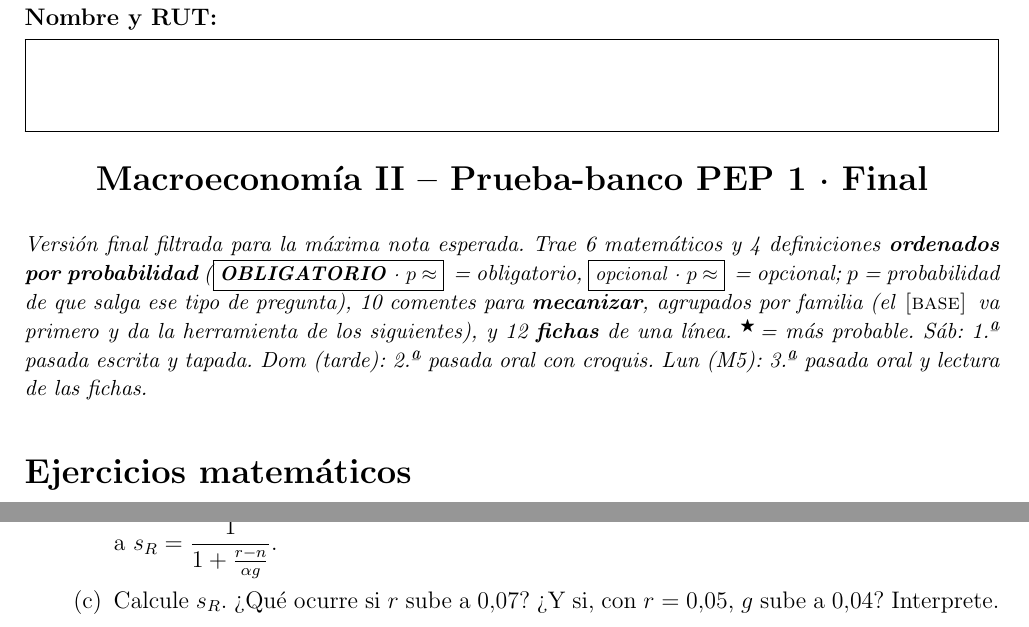
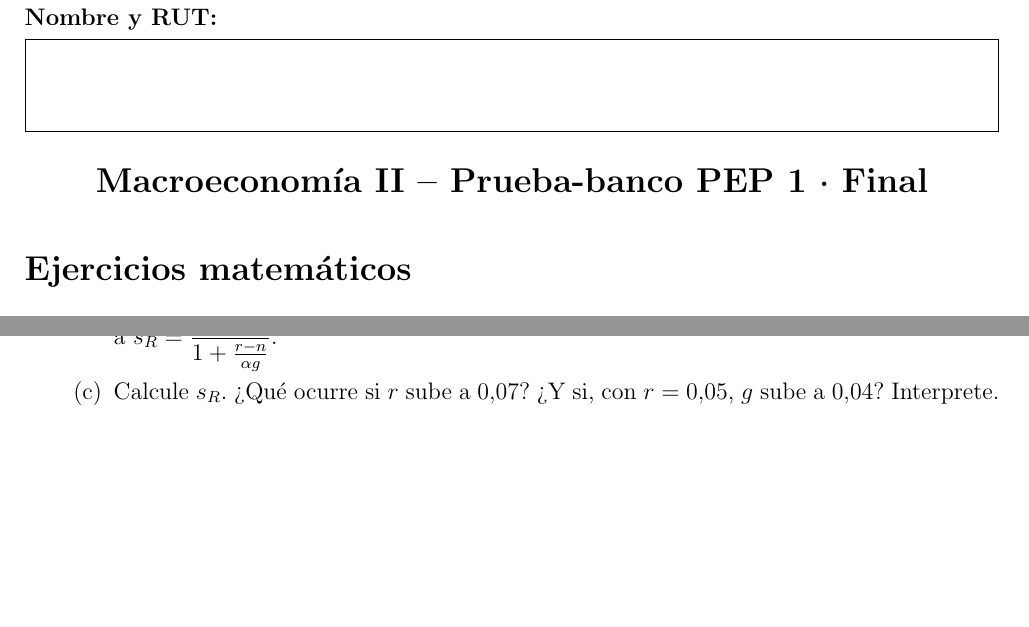
Before and after one commit to Javierliyau/espacio-trabajo-metodologia, a LaTeX document (trabajo/macro/pb/final.tex): two parts of pages 1 and 3 of 5, joined at a grey line, cut so that both start at the same text, the shorter picture padded with empty space. Compiled offline with pdfLaTeX.

Commit message:
Auto: 2026-11-07 15:41 (3 archivos)

```diff
--- a/trabajo/macro/pb/final.tex
+++ b/trabajo/macro/pb/final.tex
@@ -108,7 +108,6 @@
 {\Large\textbf{Macroeconomía II -- Prueba-banco PEP 1 · Final}}\ifpauta\\[0.2em]{\large\textbf{Pauta}}\fi
 \end{center}
 
-{\small\textit{Versión final filtrada para la máxima nota esperada. Trae 6 matemáticos y 4 definiciones \textbf{ordenados por probabilidad} (\oblig{} = obligatorio, \opc{} = opcional; $p$ = probabilidad de que salga ese tipo de pregunta), 10 comentes para \textbf{mecanizar}, agrupados por familia (el \base\ va primero y da la herramienta de los siguientes), y 12 \textbf{fichas} de una línea. \estrella = más probable. Sáb: 1.ª pasada escrita y tapada. Dom (tarde): 2.ª pasada oral con croquis. Lun (M5): 3.ª pasada oral y lectura de las fichas.}}
 
 % =====================================================================
 \section*{Ejercicios matemáticos}
```
Also changed, not shown: .claude/ctx/INDICE.md, trabajo/macro/pb/z-1.png (added).
